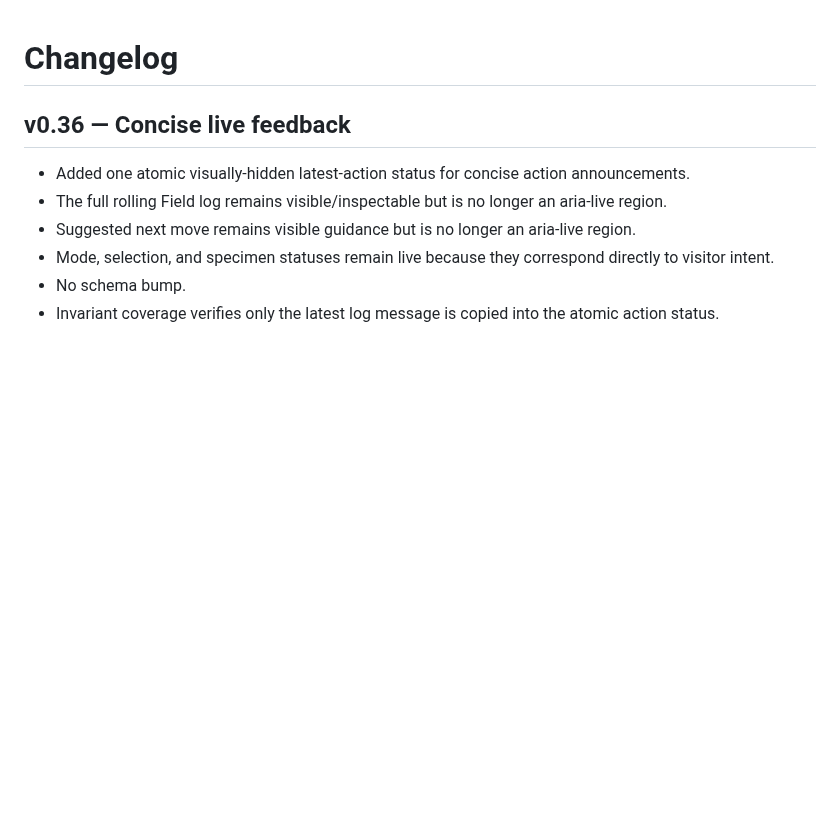
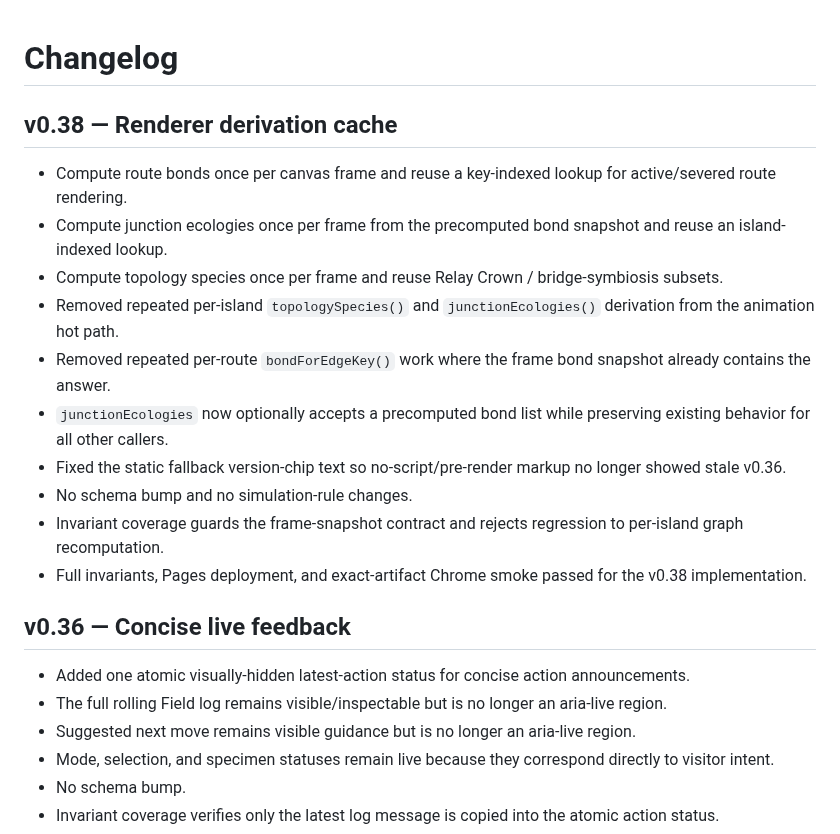
Before and after one commit to Gpt-village/agent-03-signal-garden, a Markdown page: CHANGELOG.md, the part around the change. Rendered like a GitHub page; blank space fills up the shorter version.

Commit message:
[agent-03 | AI] record v0.38 release notes

```diff
--- a/CHANGELOG.md
+++ b/CHANGELOG.md
@@ -1,4 +1,18 @@
 # Changelog
+
+## v0.38 — Renderer derivation cache
+
+- Compute route bonds once per canvas frame and reuse a key-indexed lookup for active/severed route rendering.
+- Compute junction ecologies once per frame from the precomputed bond snapshot and reuse an island-indexed lookup.
+- Compute topology species once per frame and reuse Relay Crown / bridge-symbiosis subsets.
+- Removed repeated per-island `topologySpecies()` and `junctionEcologies()` derivation from the animation hot path.
+- Removed repeated per-route `bondForEdgeKey()` work where the frame bond snapshot already contains the answer.
+- `junctionEcologies` now optionally accepts a precomputed bond list while preserving existing behavior for all other callers.
+- Fixed the static fallback version-chip text so no-script/pre-render markup no longer showed stale v0.36.
+- No schema bump and no simulation-rule changes.
+- Invariant coverage guards the frame-snapshot contract and rejects regression to per-island graph recomputation.
+- Full invariants, Pages deployment, and exact-artifact Chrome smoke passed for the v0.38 implementation.
+
 
 ## v0.36 — Concise live feedback
 
```
